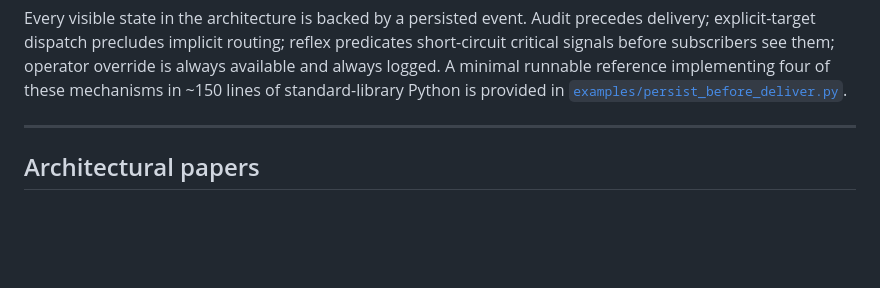
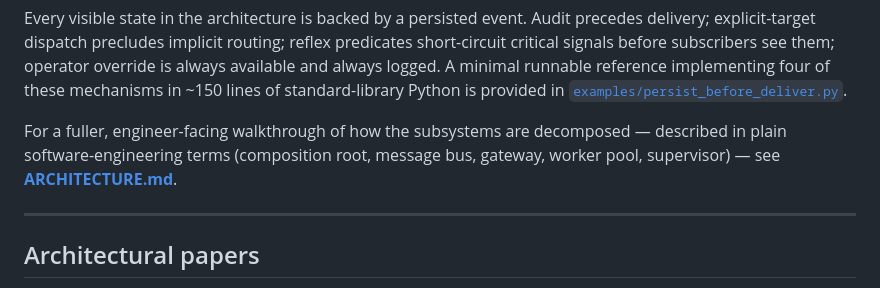
Before and after one commit to jmontano1/milo-architecture, a Markdown page: README.md, the part around the change. Drawn GitHub-style; blank space fills up the shorter version.

````diff
--- a/README.md
+++ b/README.md
@@ -57,6 +57,8 @@ flowchart LR
 ```
 
 Every visible state in the architecture is backed by a persisted event. Audit precedes delivery; explicit-target dispatch precludes implicit routing; reflex predicates short-circuit critical signals before subscribers see them; operator override is always available and always logged. A minimal runnable reference implementing four of these mechanisms in ~150 lines of standard-library Python is provided in [`examples/persist_before_deliver.py`](examples/persist_before_deliver.py).
+
+For a fuller, engineer-facing walkthrough of how the subsystems are decomposed — described in plain software-engineering terms (composition root, message bus, gateway, worker pool, supervisor) — see [**ARCHITECTURE.md**](ARCHITECTURE.md).
 
 ---
 
````
Also changed, not shown: ARCHITECTURE.md (added, +228 -0 lines).
